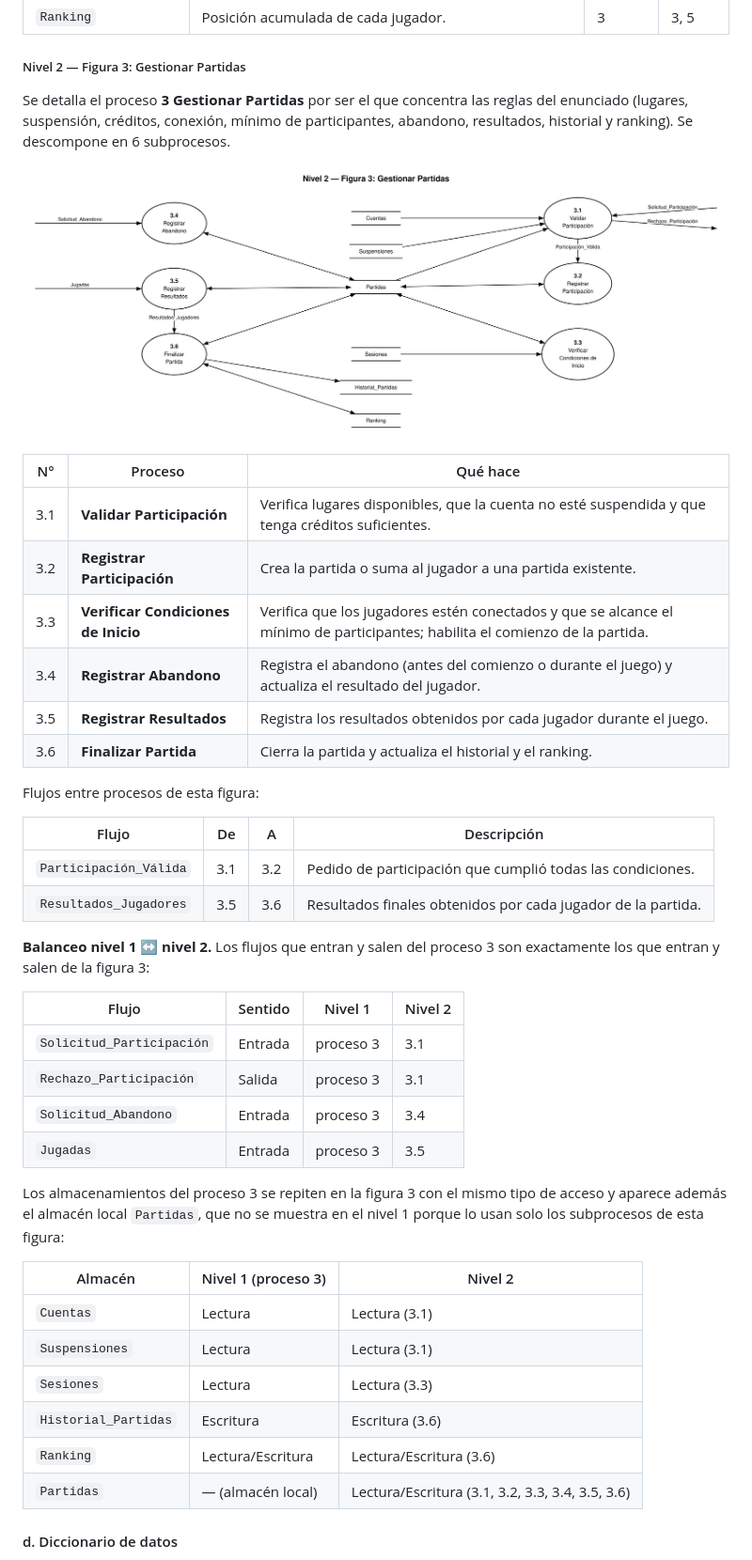
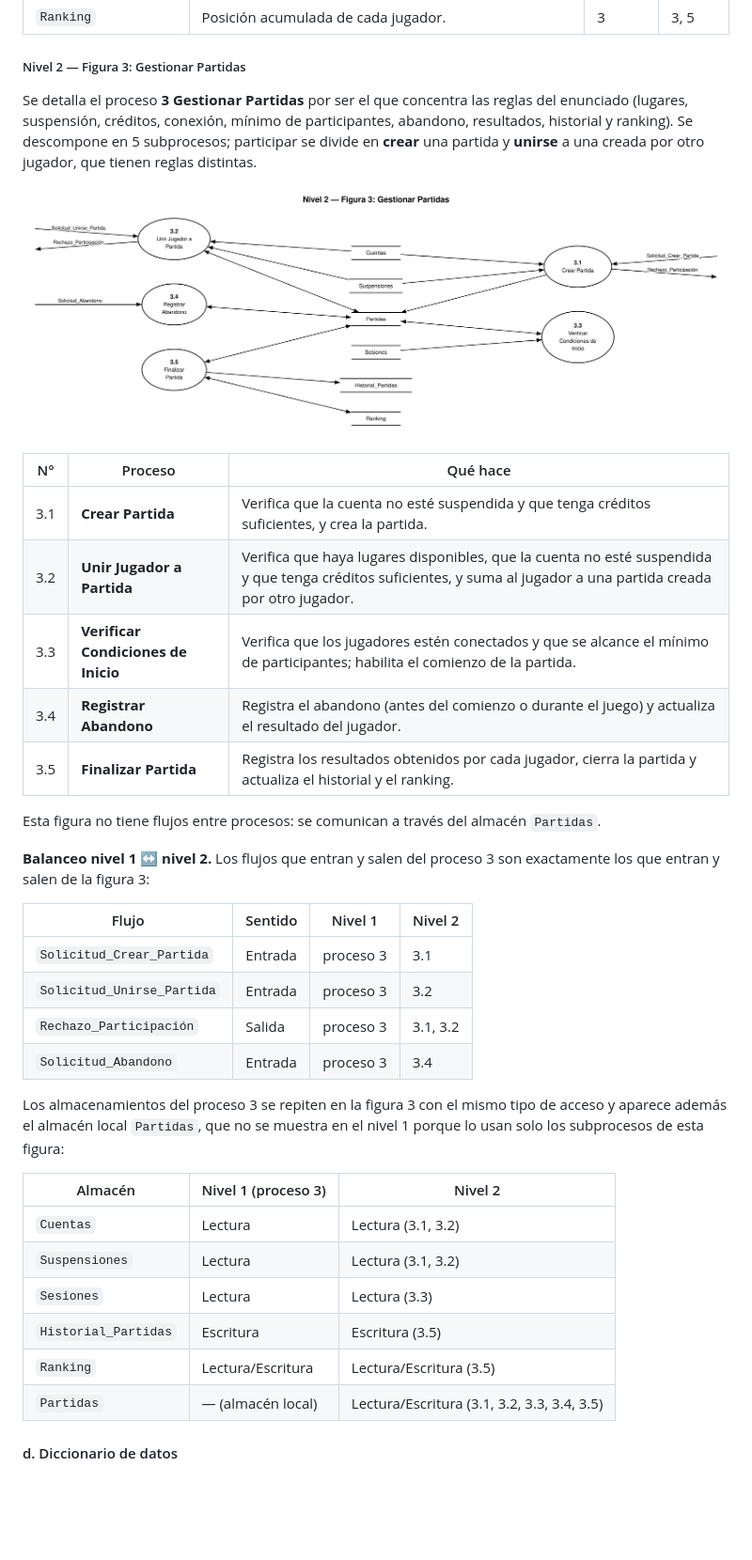
Before and after one commit to Manuhhhh/DFD, a Markdown page: README.md, the part around one of its changes. Shown at 94% size. Rendered like a GitHub page; pictures changed too: diagramas/c1-nivel2-proceso3.png; blank space fills up the shorter version.

Commit message:
docs: split participation into create/join and drop Jugadas in exercise 1 DFD
Level 2 of Gestionar Partidas now has 5 subprocesses; results are
registered when the match is finalized.

```diff
--- a/README.md
+++ b/README.md
@@ -170,45 +170,39 @@ Flujo entre procesos de esta figura:
 
 ##### Nivel 2 — Figura 3: Gestionar Partidas
 
-Se detalla el proceso **3 Gestionar Partidas** por ser el que concentra las reglas del enunciado (lugares, suspensión, créditos, conexión, mínimo de participantes, abandono, resultados, historial y ranking). Se descompone en 6 subprocesos.
+Se detalla el proceso **3 Gestionar Partidas** por ser el que concentra las reglas del enunciado (lugares, suspensión, créditos, conexión, mínimo de participantes, abandono, resultados, historial y ranking). Se descompone en 5 subprocesos; participar se divide en **crear** una partida y **unirse** a una creada por otro jugador, que tienen reglas distintas.
 
 ![Nivel 2 — Figura 3: Gestionar Partidas](diagramas/c1-nivel2-proceso3.png)
 
 | N° | Proceso | Qué hace |
 | --- | --- | --- |
-| 3.1 | **Validar Participación** | Verifica lugares disponibles, que la cuenta no esté suspendida y que tenga créditos suficientes. |
-| 3.2 | **Registrar Participación** | Crea la partida o suma al jugador a una partida existente. |
+| 3.1 | **Crear Partida** | Verifica que la cuenta no esté suspendida y que tenga créditos suficientes, y crea la partida. |
+| 3.2 | **Unir Jugador a Partida** | Verifica que haya lugares disponibles, que la cuenta no esté suspendida y que tenga créditos suficientes, y suma al jugador a una partida creada por otro jugador. |
 | 3.3 | **Verificar Condiciones de Inicio** | Verifica que los jugadores estén conectados y que se alcance el mínimo de participantes; habilita el comienzo de la partida. |
 | 3.4 | **Registrar Abandono** | Registra el abandono (antes del comienzo o durante el juego) y actualiza el resultado del jugador. |
-| 3.5 | **Registrar Resultados** | Registra los resultados obtenidos por cada jugador durante el juego. |
-| 3.6 | **Finalizar Partida** | Cierra la partida y actualiza el historial y el ranking. |
+| 3.5 | **Finalizar Partida** | Registra los resultados obtenidos por cada jugador, cierra la partida y actualiza el historial y el ranking. |
 
-Flujos entre procesos de esta figura:
-
-| Flujo | De | A | Descripción |
-| --- | --- | --- | --- |
-| `Participación_Válida` | 3.1 | 3.2 | Pedido de participación que cumplió todas las condiciones. |
-| `Resultados_Jugadores` | 3.5 | 3.6 | Resultados finales obtenidos por cada jugador de la partida. |
+Esta figura no tiene flujos entre procesos: se comunican a través del almacén `Partidas`.
 
 **Balanceo nivel 1 ↔ nivel 2.** Los flujos que entran y salen del proceso 3 son exactamente los que entran y salen de la figura 3:
 
 | Flujo | Sentido | Nivel 1 | Nivel 2 |
 | --- | --- | --- | --- |
-| `Solicitud_Participación` | Entrada | proceso 3 | 3.1 |
-| `Rechazo_Participación` | Salida | proceso 3 | 3.1 |
+| `Solicitud_Crear_Partida` | Entrada | proceso 3 | 3.1 |
+| `Solicitud_Unirse_Partida` | Entrada | proceso 3 | 3.2 |
+| `Rechazo_Participación` | Salida | proceso 3 | 3.1, 3.2 |
 | `Solicitud_Abandono` | Entrada | proceso 3 | 3.4 |
-| `Jugadas` | Entrada | proceso 3 | 3.5 |
 
 Los almacenamientos del proceso 3 se repiten en la figura 3 con el mismo tipo de acceso y aparece además el almacén local `Partidas`, que no se muestra en el nivel 1 porque lo usan solo los subprocesos de esta figura:
 
 | Almacén | Nivel 1 (proceso 3) | Nivel 2 |
 | --- | --- | --- |
-| `Cuentas` | Lectura | Lectura (3.1) |
-| `Suspensiones` | Lectura | Lectura (3.1) |
+| `Cuentas` | Lectura | Lectura (3.1, 3.2) |
+| `Suspensiones` | Lectura | Lectura (3.1, 3.2) |
 | `Sesiones` | Lectura | Lectura (3.3) |
-| `Historial_Partidas` | Escritura | Escritura (3.6) |
-| `Ranking` | Lectura/Escritura | Lectura/Escritura (3.6) |
-| `Partidas` | — (almacén local) | Lectura/Escritura (3.1, 3.2, 3.3, 3.4, 3.5, 3.6) |
+| `Historial_Partidas` | Escritura | Escritura (3.5) |
+| `Ranking` | Lectura/Escritura | Lectura/Escritura (3.5) |
+| `Partidas` | — (almacén local) | Lectura/Escritura (3.1, 3.2, 3.3, 3.4, 3.5) |
 
 #### d. Diccionario de datos
 
```
Also changed, not shown: other parts of README.md (+6 -6 lines), diagramas/c1-nivel0-contexto.png, diagramas/c1-nivel1.png, 3 other files.
